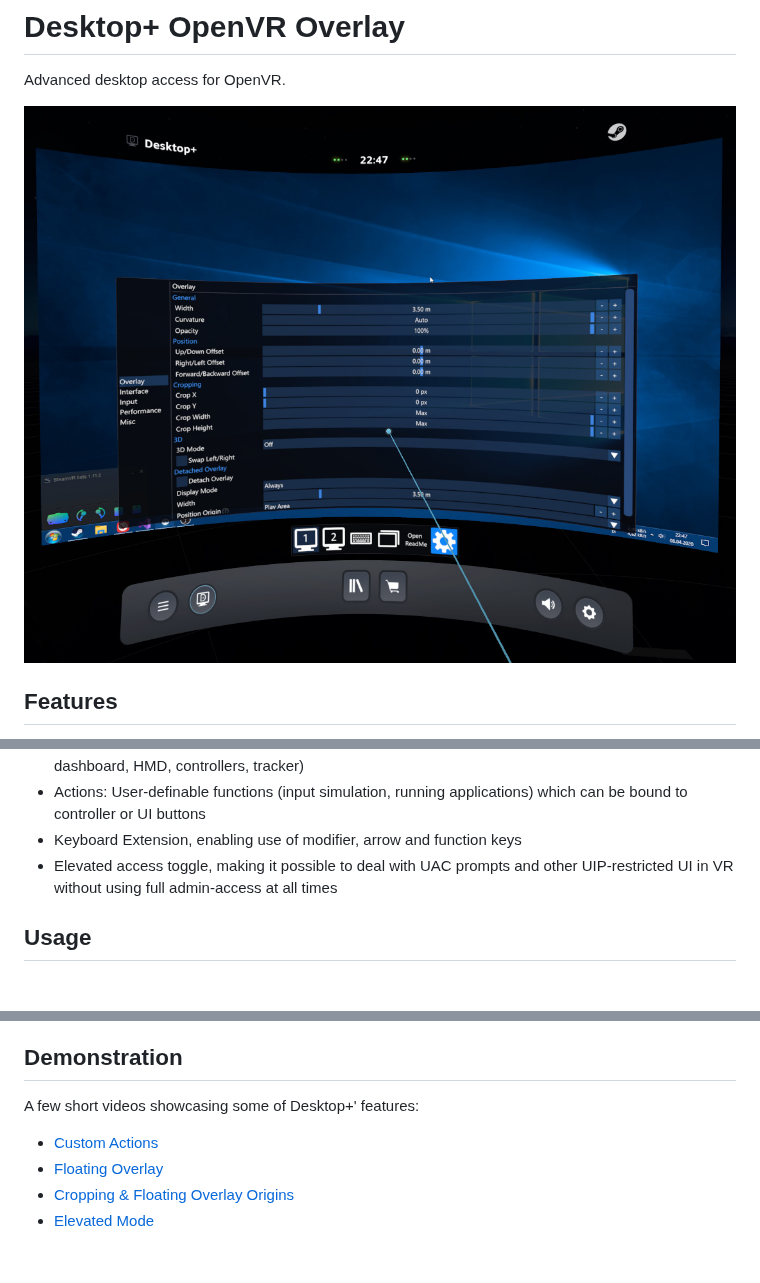
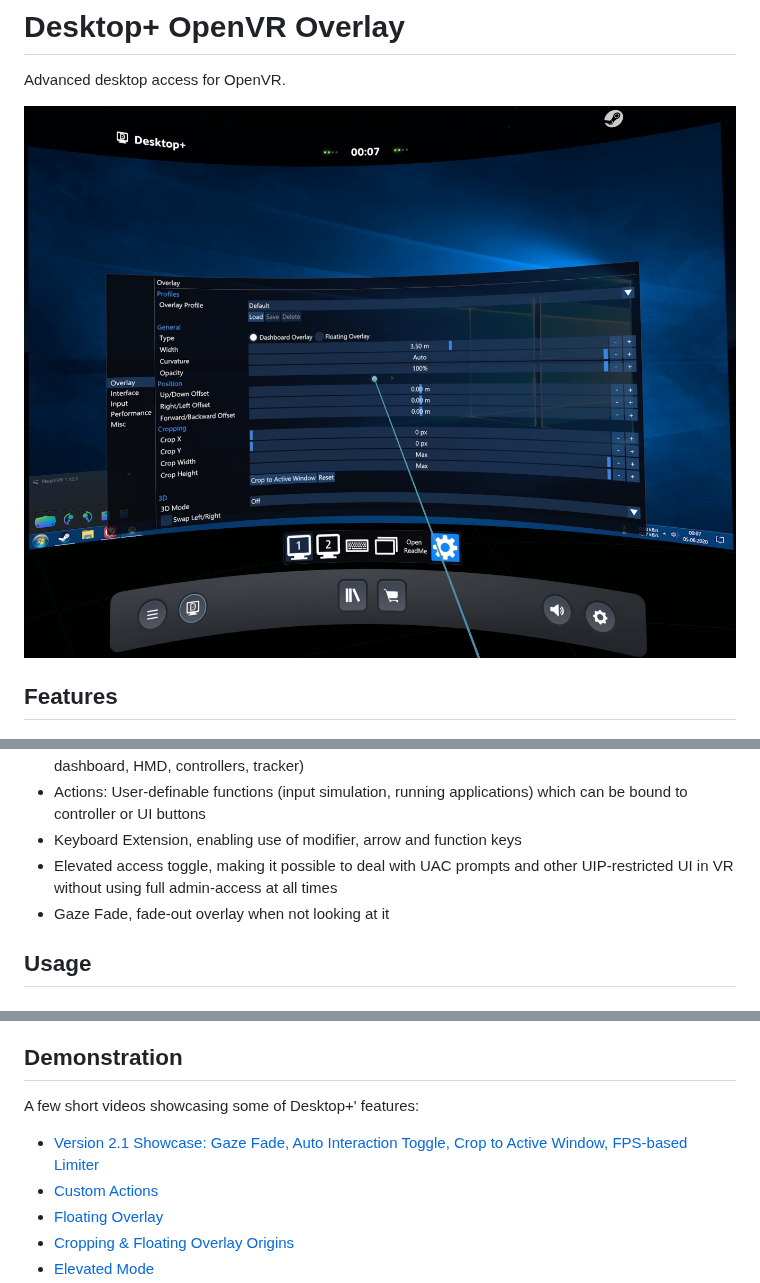
Before and after one commit to elvissteinjr/DesktopPlus, a Markdown page: README.md, 3 parts joined by grey strips. Rendered like a GitHub page; pictures changed too: docs/screenshot.jpg; blank space fills up the shorter version.

Commit message:
Update documentation and bump version to 2.1

```diff
--- a/README.md
+++ b/README.md
@@ -16,6 +16,7 @@ Advanced desktop access for OpenVR.
 - Actions: User-definable functions (input simulation, running applications) which can be bound to controller or UI buttons
 - Keyboard Extension, enabling use of modifier, arrow and function keys
 - Elevated access toggle, making it possible to deal with UAC prompts and other UIP-restricted UI in VR without using full admin-access at all times
+- Gaze Fade, fade-out overlay when not looking at it
 
 ## Usage
 
@@ -35,6 +36,7 @@ After building, add the contents of the [assets](assets) directory to the execut
 [comment]: # (Honestly kind of lost here. Would've preferred to host the clips on the repo, but people probably want them to play in the browser and not download instead)
 
 A few short videos showcasing some of Desktop+' features:
+- [Version 2.1 Showcase: Gaze Fade, Auto Interaction Toggle, Crop to Active Window, FPS-based Limiter](http://www.elvissteinjr.net/dplus/demo_v2_1_showcase.mp4)
 - [Custom Actions](http://www.elvissteinjr.net/dplus/demo_custom_action.mp4)
 - [Floating Overlay](http://www.elvissteinjr.net/dplus/demo_detached.mp4)
 - [Cropping & Floating Overlay Origins](http://www.elvissteinjr.net/dplus/demo_detached_cropping.mp4)
```
Also changed, not shown: 4 other files.
